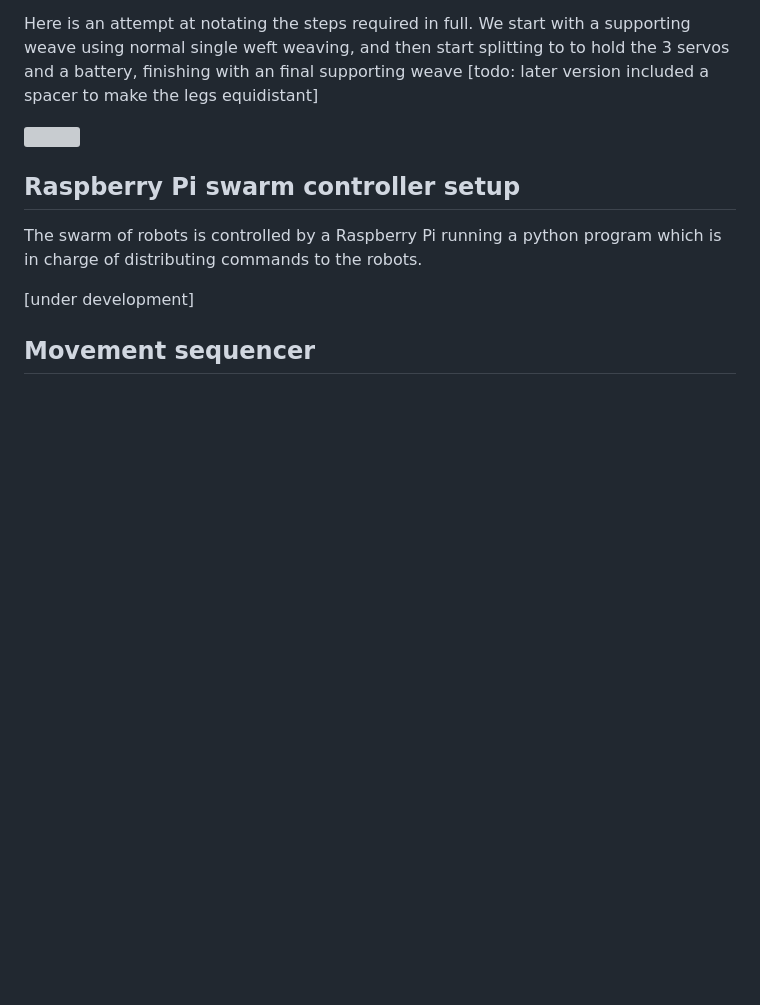
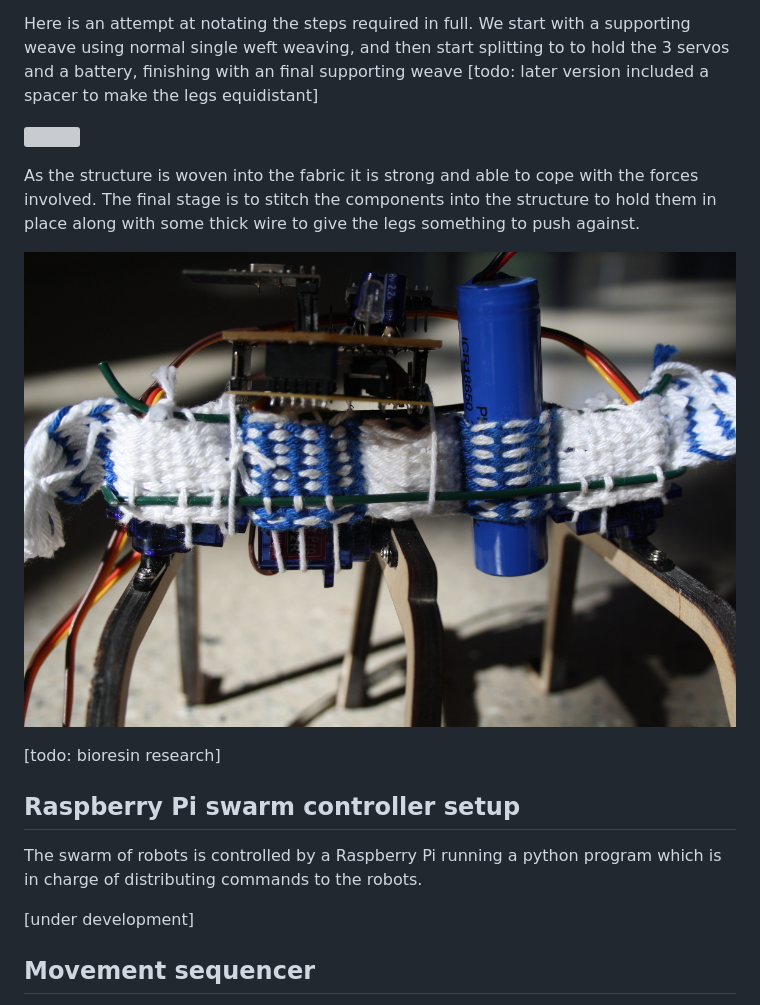
Before and after one commit to fo-am/penelopean-robotics, a Markdown page: README.md, the part around the change. Drawn GitHub-style; pictures changed too: img/finish.jpg (added); blank space fills up the shorter version; grey boxes are pictures that could not be loaded.

Commit message:
new image

```diff
--- a/README.md
+++ b/README.md
@@ -58,6 +58,15 @@ an final supporting weave [todo: later version included a spacer to
 make the legs equidistant]
 
 ![](https://raw.githubusercontent.com/fo-am/penelopean-robotics/master/img/weavecode.png)
+
+As the structure is woven into the fabric it is strong and able to
+cope with the forces involved. The final stage is to stitch the
+components into the structure to hold them in place along with some
+thick wire to give the legs something to push against.
+
+![](https://raw.githubusercontent.com/fo-am/penelopean-robotics/master/img/finish.jpg)
+
+[todo: bioresin research]
 
 ## Raspberry Pi swarm controller setup
 
```
